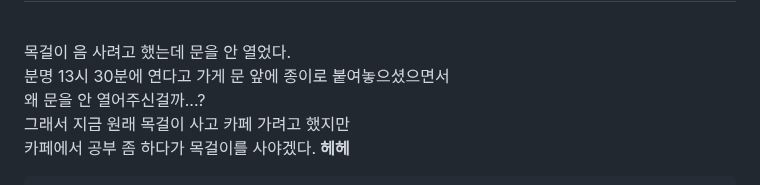
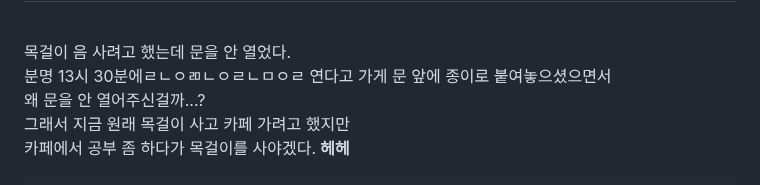
Before and after one commit to minnnjiii/windowsix, a Markdown page: README.md, the part around the change. GitHub-like rendering.

```diff
--- a/README.md
+++ b/README.md
@@ -12,7 +12,7 @@
             <p>  <br/>
                 목걸이
                 음 사려고 했는데 문을 안 열었다. <br/>
-                분명 13시 30분에 연다고 가게 문 앞에 종이로 붙여놓으셨으면서 <br/> 왜 문을
+                분명 13시 30분에ㄹㄴㅇㄻㄴㅇㄹㄴㅁㅇㄹ 연다고 가게 문 앞에 종이로 붙여놓으셨으면서 <br/> 왜 문을
                 안 열어주신걸까...? <br/> 그래서 지금 원래 목걸이 사고 카페 가려고 했지만 <br/> 카페에서 공부 좀
                 하다가 목걸이를 사야겠다. <strong>헤헤 </strong> </p>
 
```
